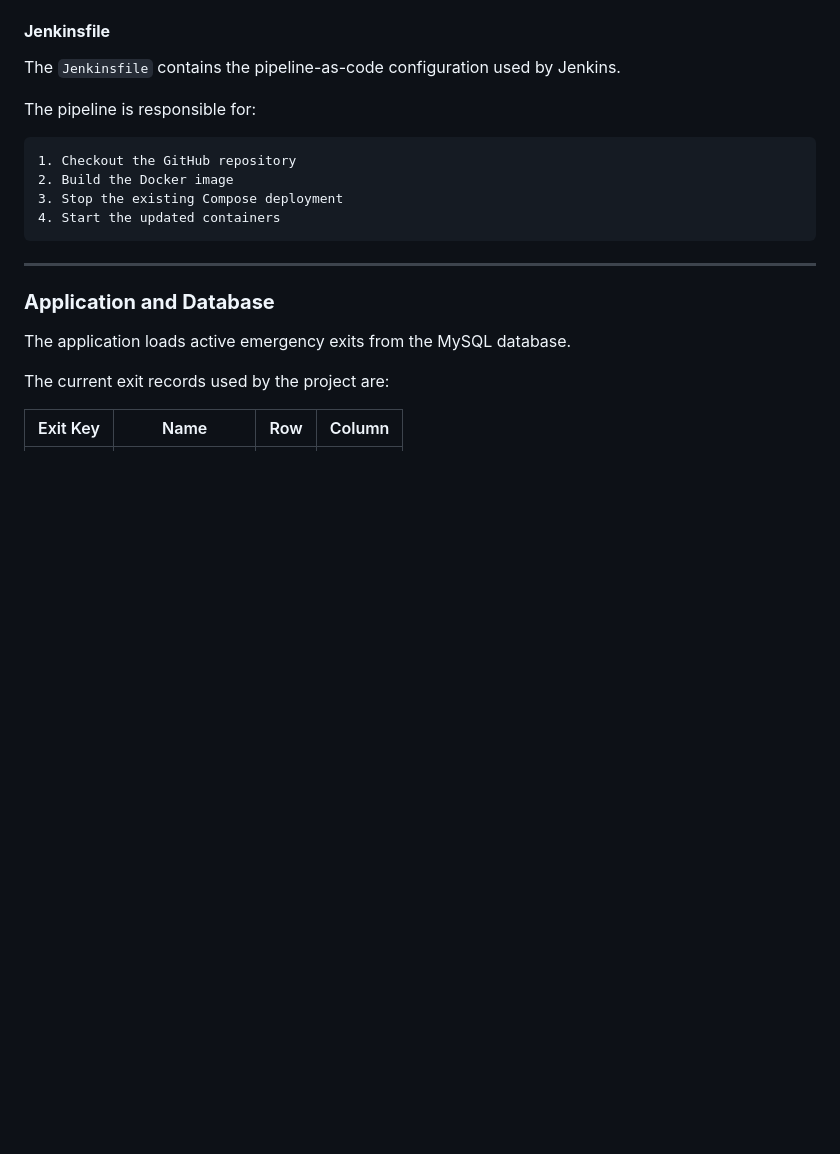
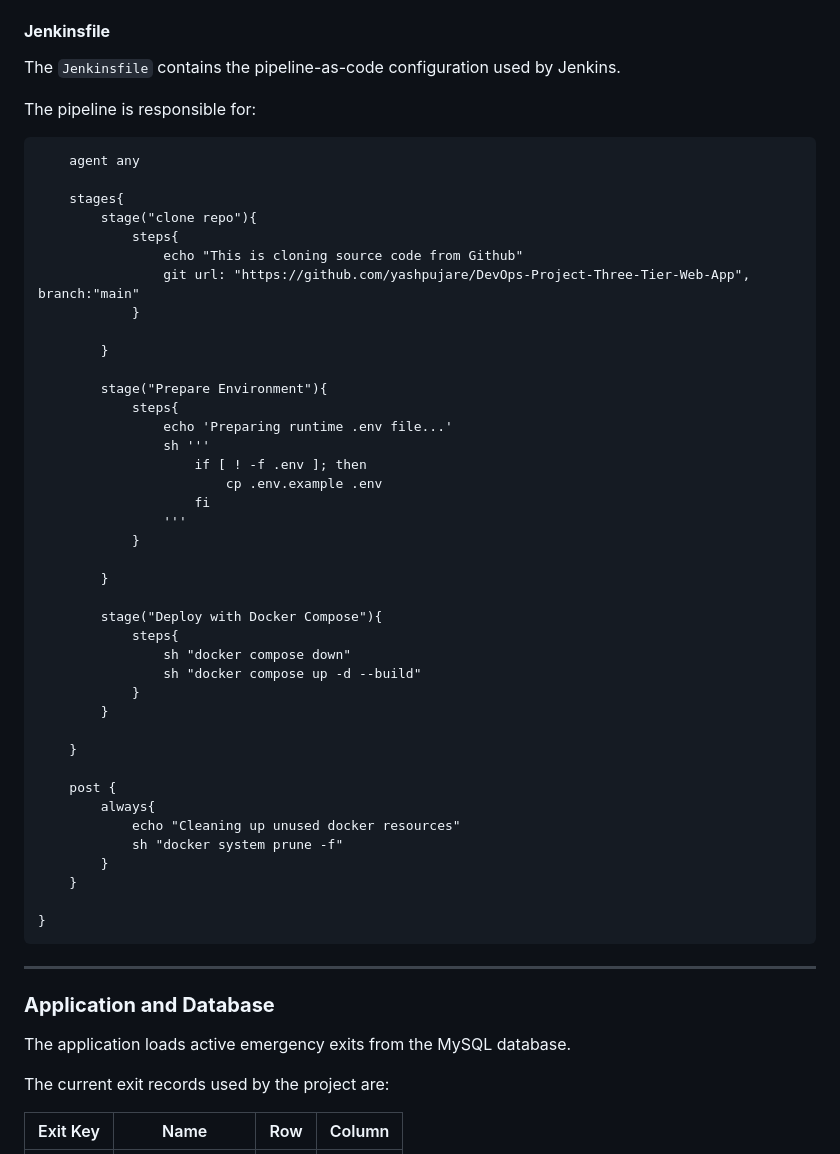
Before and after one commit to yashpujare/DevOps-Project-Three-Tier-Web-App, a Markdown page: README.md, the part around the change. GitHub-like rendering; blank space fills up the shorter version.

Commit message:
Update README with Jenkins pipeline example
Added detailed Jenkins pipeline configuration for deployment.

````diff
--- a/README.md
+++ b/README.md
@@ -268,11 +268,47 @@ The `Jenkinsfile` contains the pipeline-as-code configuration used by Jenkins.
 
 The pipeline is responsible for:
 
-```text
-1. Checkout the GitHub repository
-2. Build the Docker image
-3. Stop the existing Compose deployment
-4. Start the updated containers
+```pipeline{
+    agent any
+
+    stages{
+        stage("clone repo"){
+            steps{
+                echo "This is cloning source code from Github"
+                git url: "https://github.com/yashpujare/DevOps-Project-Three-Tier-Web-App", branch:"main"
+            }
+
+        }
+
+        stage("Prepare Environment"){
+            steps{
+                echo 'Preparing runtime .env file...'
+                sh '''
+                    if [ ! -f .env ]; then
+                        cp .env.example .env
+                    fi
+                '''
+            }
+
+        }
+
+        stage("Deploy with Docker Compose"){
+            steps{
+                sh "docker compose down"
+                sh "docker compose up -d --build"
+            }
+        }
+
+    }
+
+    post {
+        always{
+            echo "Cleaning up unused docker resources"
+            sh "docker system prune -f"
+        }
+    }
+
+}
 ```
 
 ---
````
